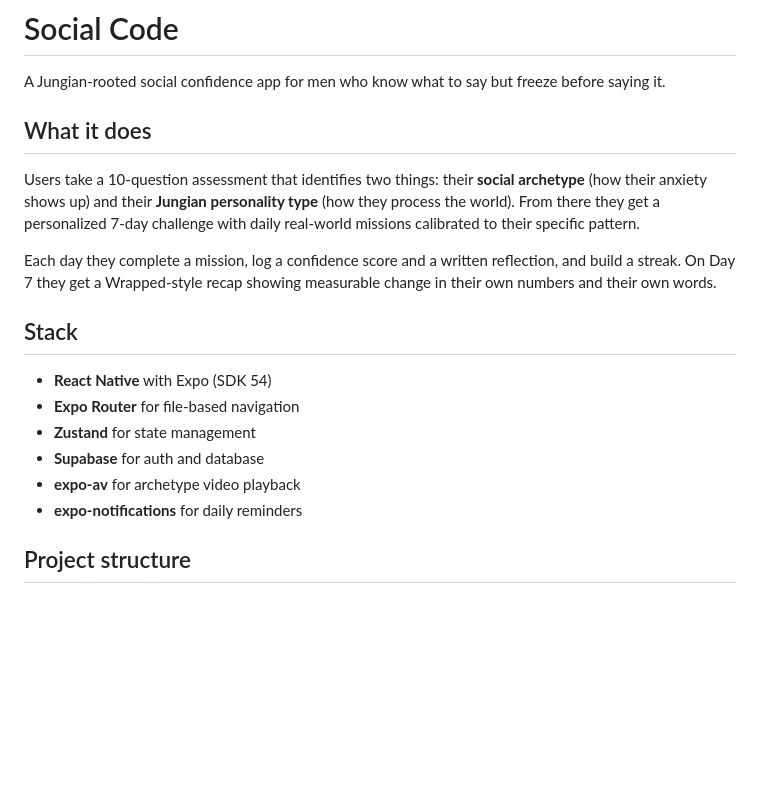
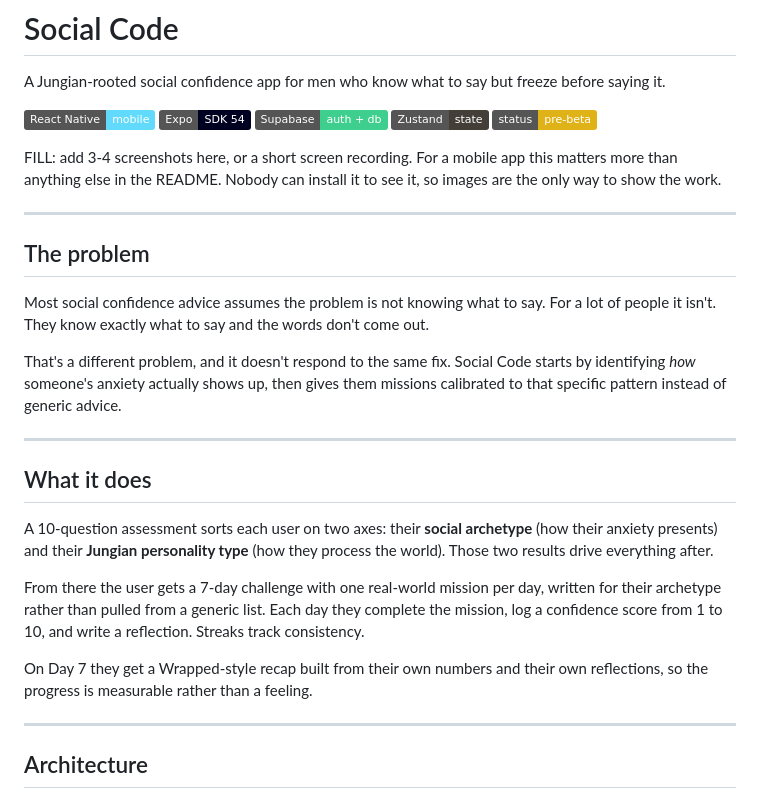
Before and after one commit to Mamaril-Jeremy/Social-Code-Mobile-App, a Markdown page: README.md, the part around one of its changes. Drawn GitHub-style; badges without logos; blank space fills up the shorter version.

```diff
--- a/README.md
+++ b/README.md
@@ -2,20 +2,33 @@
 
 A Jungian-rooted social confidence app for men who know what to say but freeze before saying it.
 
+![React Native](https://img.shields.io/badge/React%20Native-mobile-61dafb)
+![Expo](https://img.shields.io/badge/Expo-SDK%2054-000020)
+![Supabase](https://img.shields.io/badge/Supabase-auth%20%2B%20db-3ecf8e)
+![Zustand](https://img.shields.io/badge/Zustand-state-443e38)
+![Status](https://img.shields.io/badge/status-pre--beta-yellow)
+
+FILL: add 3-4 screenshots here, or a short screen recording. For a mobile app this matters more than anything else in the README. Nobody can install it to see it, so images are the only way to show the work.
+
+---
+
+## The problem
+
+Most social confidence advice assumes the problem is not knowing what to say. For a lot of people it isn't. They know exactly what to say and the words don't come out.
+
+That's a different problem, and it doesn't respond to the same fix. Social Code starts by identifying *how* someone's anxiety actually shows up, then gives them missions calibrated to that specific pattern instead of generic advice.
+
+---
+
 ## What it does
 
-Users take a 10-question assessment that identifies two things: their **social archetype** (how their anxiety shows up) and their **Jungian personality type** (how they process the world). From there they get a personalized 7-day challenge with daily real-world missions calibrated to their specific pattern.
+A 10-question assessment sorts each user on two axes: their **social archetype** (how their anxiety presents) and their **Jungian personality type** (how they process the world). Those two results drive everything after.
 
-Each day they complete a mission, log a confidence score and a written reflection, and build a streak. On Day 7 they get a Wrapped-style recap showing measurable change in their own numbers and their own words.
+From there the user gets a 7-day challenge with one real-world mission per day, written for their archetype rather than pulled from a generic list. Each day they complete the mission, log a confidence score from 1 to 10, and write a reflection. Streaks track consistency.
 
-## Stack
+On Day 7 they get a Wrapped-style recap built from their own numbers and their own reflections, so the progress is measurable rather than a feeling.
 
-- **React Native** with Expo (SDK 54)
-- **Expo Router** for file-based navigation
-- **Zustand** for state management
-- **Supabase** for auth and database
-- **expo-av** for archetype video playback
-- **expo-notifications** for daily reminders
+---
 
-## Project structure
+## Architecture
 
```
Also changed, not shown: other parts of README.md (+121 -36 lines).
